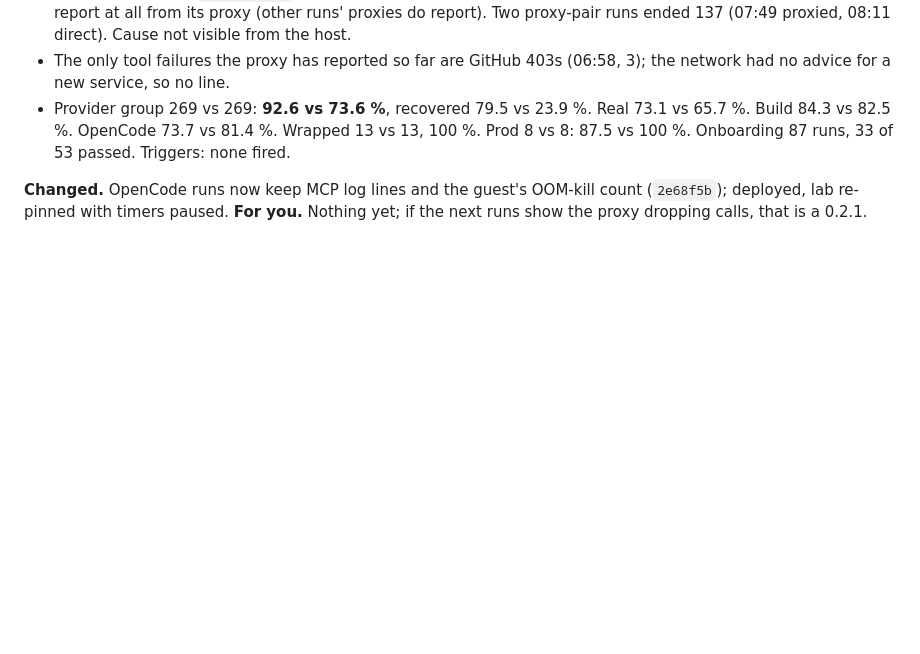
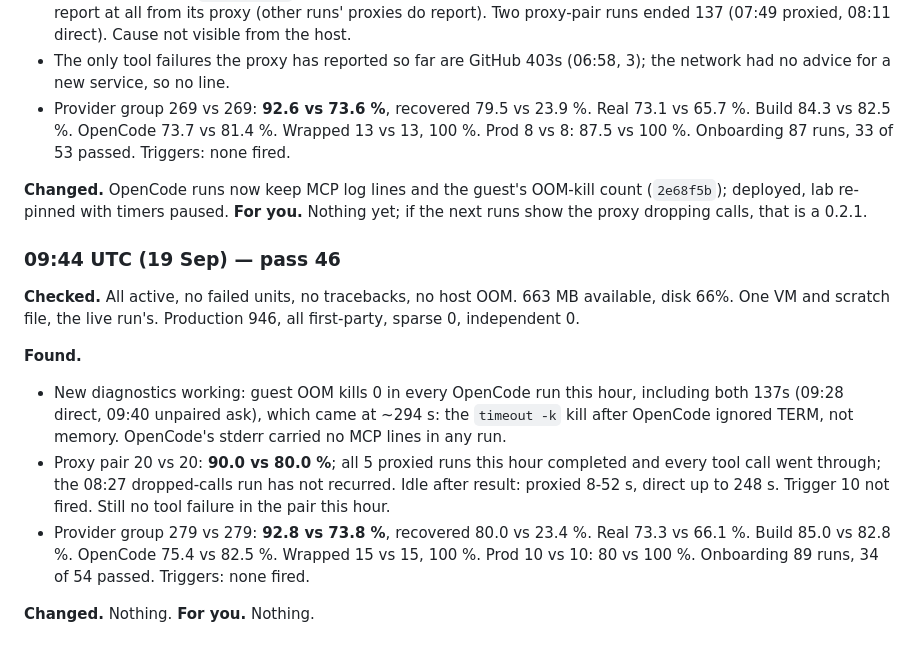
Before and after one commit to FailEcho/failecho, a Markdown page: docs/day-2026-09-17.md, the part around the change. GitHub-like rendering; blank space fills up the shorter version.

Commit message:
Day log: pass 46
Co-Authored-By: Claude Opus 5 <noreply@anthropic.com>
Claude-Session: https://claude.ai/code/session_01Gz4tFBkK1ozoCTDVxS36j8

```diff
--- a/docs/day-2026-09-17.md
+++ b/docs/day-2026-09-17.md
@@ -1284,3 +1284,25 @@ Production 930, all first-party, sparse 0, independent 0.
 OOM-kill count (`2e68f5b`); deployed, lab re-pinned with timers paused.
 **For you.** Nothing yet; if the next runs show the proxy dropping calls,
 that is a 0.2.1.
+
+### 09:44 UTC (19 Sep) — pass 46
+
+**Checked.** All active, no failed units, no tracebacks, no host OOM. 663
+MB available, disk 66%. One VM and scratch file, the live run's.
+Production 946, all first-party, sparse 0, independent 0.
+
+**Found.**
+- New diagnostics working: guest OOM kills 0 in every OpenCode run this
+  hour, including both 137s (09:28 direct, 09:40 unpaired ask), which came
+  at ~294 s: the `timeout -k` kill after OpenCode ignored TERM, not memory.
+  OpenCode's stderr carried no MCP lines in any run.
+- Proxy pair 20 vs 20: **90.0 vs 80.0 %**; all 5 proxied runs this hour
+  completed and every tool call went through; the 08:27 dropped-calls run
+  has not recurred. Idle after result: proxied 8-52 s, direct up to 248 s.
+  Trigger 10 not fired. Still no tool failure in the pair this hour.
+- Provider group 279 vs 279: **92.8 vs 73.8 %**, recovered 80.0 vs 23.4 %.
+  Real 73.3 vs 66.1 %. Build 85.0 vs 82.8 %. OpenCode 75.4 vs 82.5 %.
+  Wrapped 15 vs 15, 100 %. Prod 10 vs 10: 80 vs 100 %. Onboarding 89
+  runs, 34 of 54 passed. Triggers: none fired.
+
+**Changed.** Nothing. **For you.** Nothing.
```
